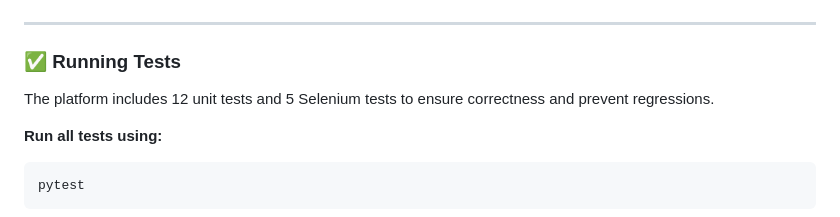
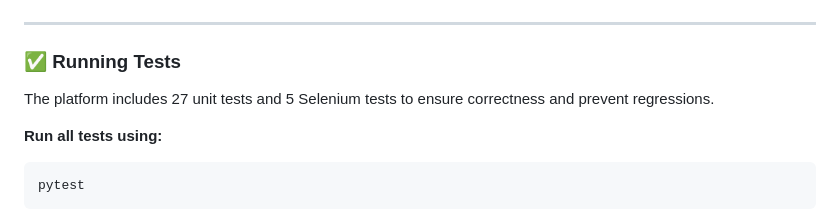
Before and after one commit to blueberryRhyme/FinanceDataAnalytics, a Markdown page: README.md, the part around the change. Rendered like a GitHub page.

Commit message:
Update README.md
Updated to reflect new unit tests added

```diff
--- a/README.md
+++ b/README.md
@@ -92,7 +92,7 @@ http://127.0.0.1:5000
 
 ### ✅ Running Tests
 
-The platform includes 12 unit tests and 5 Selenium tests to ensure correctness and prevent regressions.
+The platform includes 27 unit tests and 5 Selenium tests to ensure correctness and prevent regressions.
 
 **Run all tests using:**
 
```
